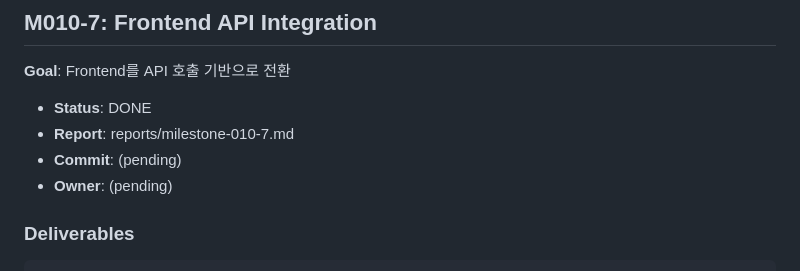
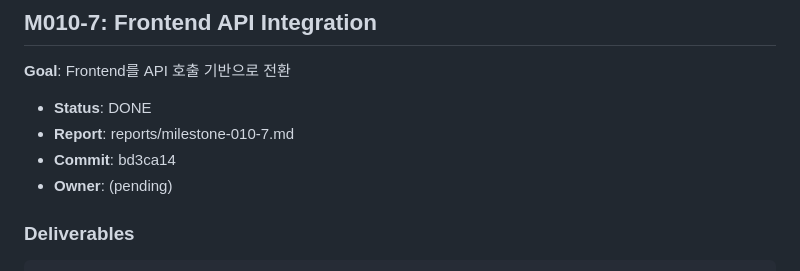
Before and after one commit to dgsung/ExpertLens, a Markdown page: specs/010-expertlens/tasks.md, the part around the change. Drawn GitHub-style.

```diff
--- a/specs/010-expertlens/tasks.md
+++ b/specs/010-expertlens/tasks.md
@@ -420,7 +420,7 @@ src/
 
 - **Status**: DONE
 - **Report**: reports/milestone-010-7.md
-- **Commit**: (pending)
+- **Commit**: bd3ca14
 - **Owner**: (pending)
 
 ### Deliverables
```
Also changed, not shown: reports/milestone-010-7.md (+1 -1 lines).
